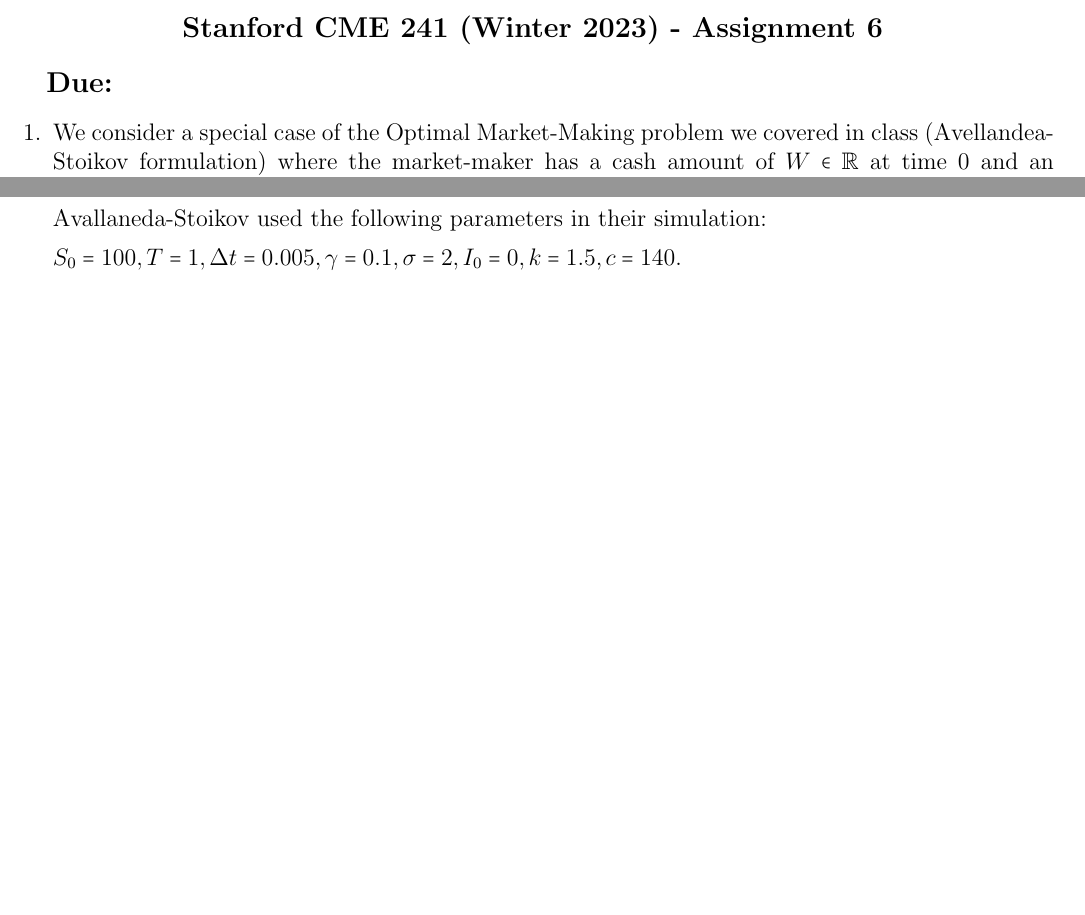
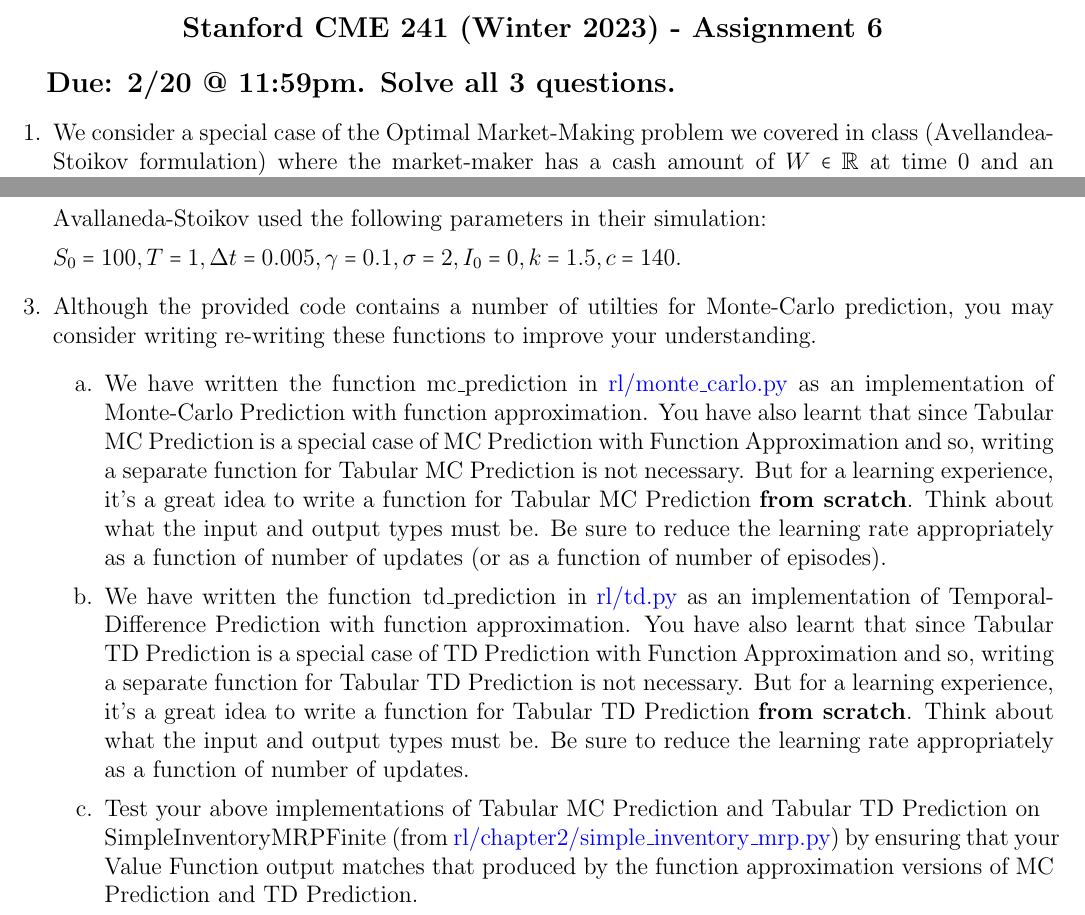
Before and after one commit to coverdrive/technical-documents, a LaTeX problem sheet (finance/cme241/assignments/Winter2023/assignment6.tex): two parts of pages 1 and 2 of 2, joined at a grey line, cut so that both start at the same text, the shorter picture padded with empty space. Compiled offline with pdfLaTeX.

Commit message:
Pushing assignment 6

```diff
--- a/finance/cme241/assignments/Winter2023/assignment6.tex
+++ b/finance/cme241/assignments/Winter2023/assignment6.tex
@@ -21,7 +21,7 @@
 {\large {\bf Stanford CME 241 (Winter 2023) - Assignment 6}}
 \end{center}
 
-{\large{\bf Due:}}
+{\large{\bf Due: 2/20 @ 11:59pm. Solve all 3 questions.}}
 \begin{questions}
 \question We consider a special case of the Optimal Market-Making problem we covered in class (Avellandea-Stoikov formulation) where the market-maker has a cash amount of $W \in \mathbb{R}$ at time 0 and an inventory of shares equal to $I \in \mathbb{Z}$ (note: this could be positive or negative), but is not going to be market-making until time $T$. The market maker's {\em Value Function} at time $t$ (with $0 \leq t \leq T$) is given by the Expected Utility at time $T$ (conditional on the time $t$ and the OB Mid Price $S_t$ at time $t$):
 
@@ -67,6 +67,13 @@
 
 $S_0 = 100, T = 1, \Delta t = 0.005, \gamma = 0.1, \sigma = 2, I_0 = 0, k = 1.5, c = 140$.
 
+\question Although the provided code contains a number of utilties for Monte-Carlo prediction, you may consider writing re-writing these functions to improve your understanding.
+\begin{enumerate}
+	\item[a.] We have written the function \lstinline{mc_prediction} in \href{https://github.com/TikhonJelvis/RL-book/blob/master/rl/monte_carlo.py}{rl\//monte\_carlo.py} as an implementation of Monte-Carlo Prediction with function approximation. You have also learnt that since Tabular MC Prediction is a special case of MC Prediction with Function Approximation and so, writing a separate function for Tabular MC Prediction is not necessary. But for a learning experience, it's a great idea to write a function for Tabular MC Prediction {\bf from scratch}. Think about what the input and output types must be. Be sure to reduce the learning rate appropriately as a function of number of updates (or as a function of number of episodes).
+	\item[b.] We have written the function \lstinline{td_prediction} in \href{https://github.com/TikhonJelvis/RL-book/blob/master/rl/td.py}{rl\//td.py} as an implementation of Temporal-Difference Prediction with function approximation. You have also learnt that since Tabular TD Prediction is a special case of TD Prediction with Function Approximation and so, writing a separate function for Tabular TD Prediction is not necessary. But for a learning experience, it's a great idea to write a function for Tabular TD Prediction {\bf from scratch}. Think about what the input and output types must be. Be sure to reduce the learning rate appropriately as a function of number of updates.
+	\item[c.] Test your above implementations of Tabular MC Prediction and Tabular TD Prediction on \\\lstinline{SimpleInventoryMRPFinite} (from \href{https://github.com/TikhonJelvis/RL-book/blob/master/rl/chapter2/simple_inventory_mrp.py}{rl\//chapter2\//simple\_inventory\_mrp.py}) by ensuring that your Value Function output matches that produced by the function approximation versions of MC Prediction and TD Prediction.
+\end{enumerate}
+
 \end{questions}
 
 \end{document}
```
Also changed, not shown: finance/cme241/assignments/Winter2023/assignment6.pdf, 1 other file.
